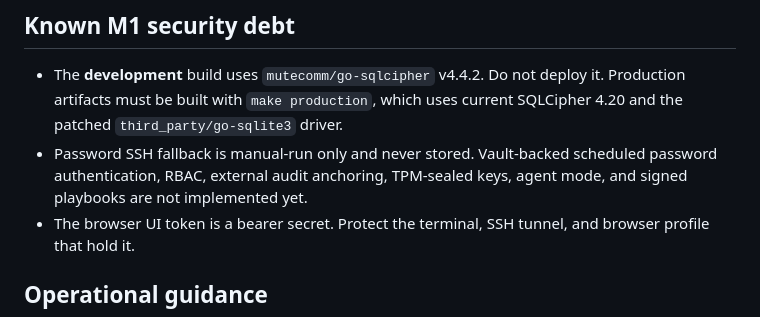
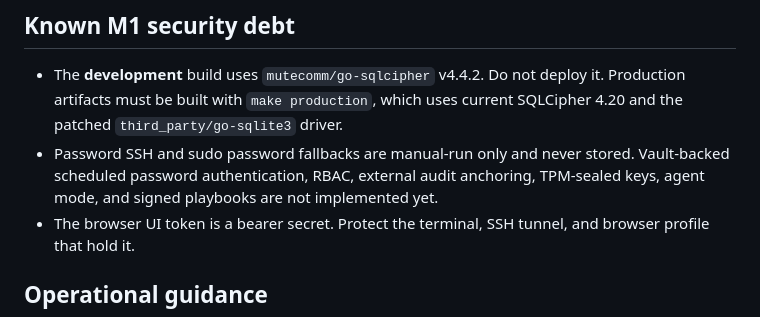
Before and after one commit to RogerBergling/HIBP, a Markdown page: SECURITY.md, the part around the change. Rendered like a GitHub page.

```diff
--- a/SECURITY.md
+++ b/SECURITY.md
@@ -54,9 +54,10 @@ Out of scope:
 - The **development** build uses `mutecomm/go-sqlcipher` v4.4.2. Do not deploy
   it. Production artifacts must be built with `make production`, which uses
   current SQLCipher 4.20 and the patched `third_party/go-sqlite3` driver.
-- Password SSH fallback is manual-run only and never stored. Vault-backed
-  scheduled password authentication, RBAC, external audit anchoring,
-  TPM-sealed keys, agent mode, and signed playbooks are not implemented yet.
+- Password SSH and sudo password fallbacks are manual-run only and never
+  stored. Vault-backed scheduled password authentication, RBAC, external audit
+  anchoring, TPM-sealed keys, agent mode, and signed playbooks are not
+  implemented yet.
 - The browser UI token is a bearer secret. Protect the terminal, SSH tunnel, and
   browser profile that hold it.
 
```
Also changed, not shown: README.md (+26 -6 lines), docs/screenshots/dashboard.png, 5 other files.
